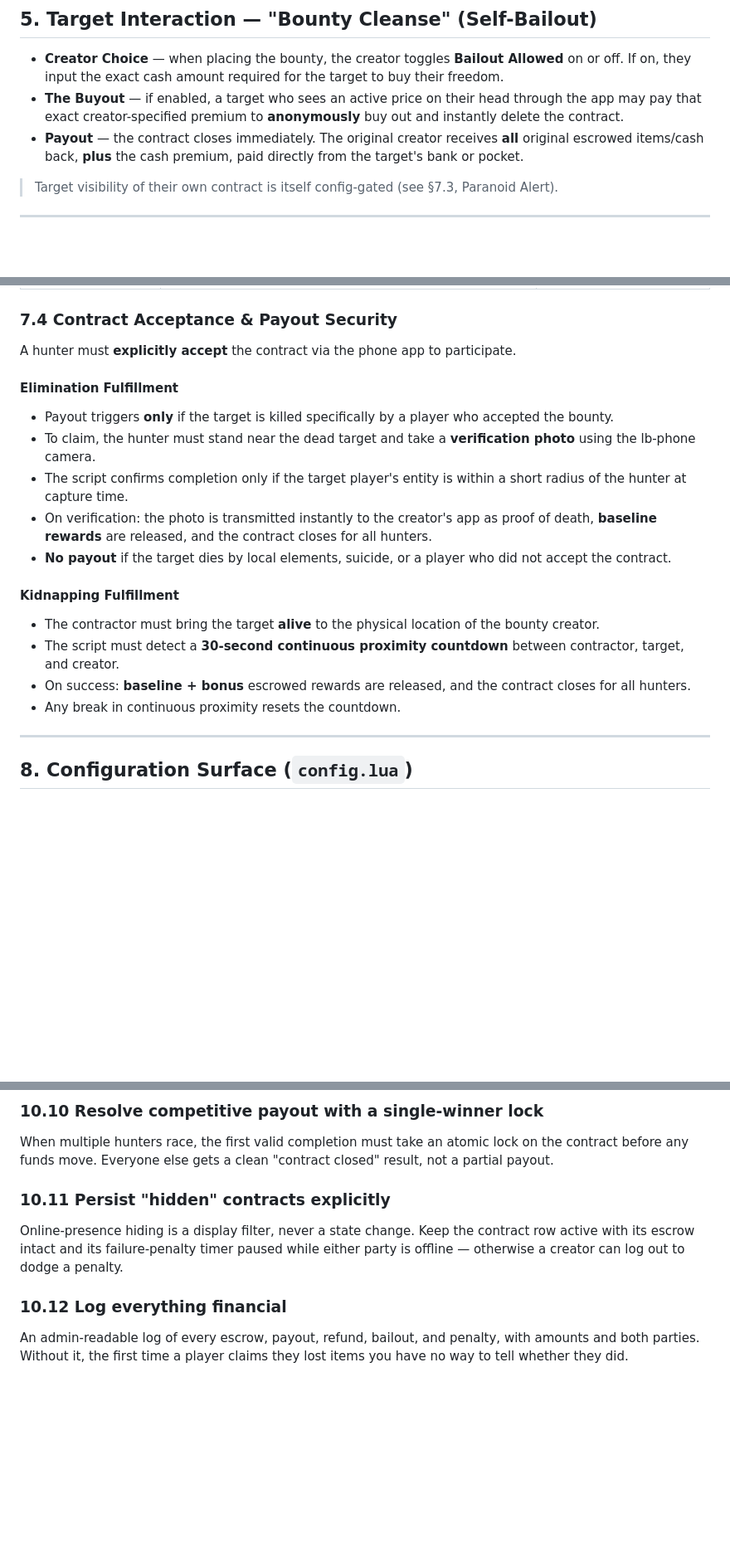
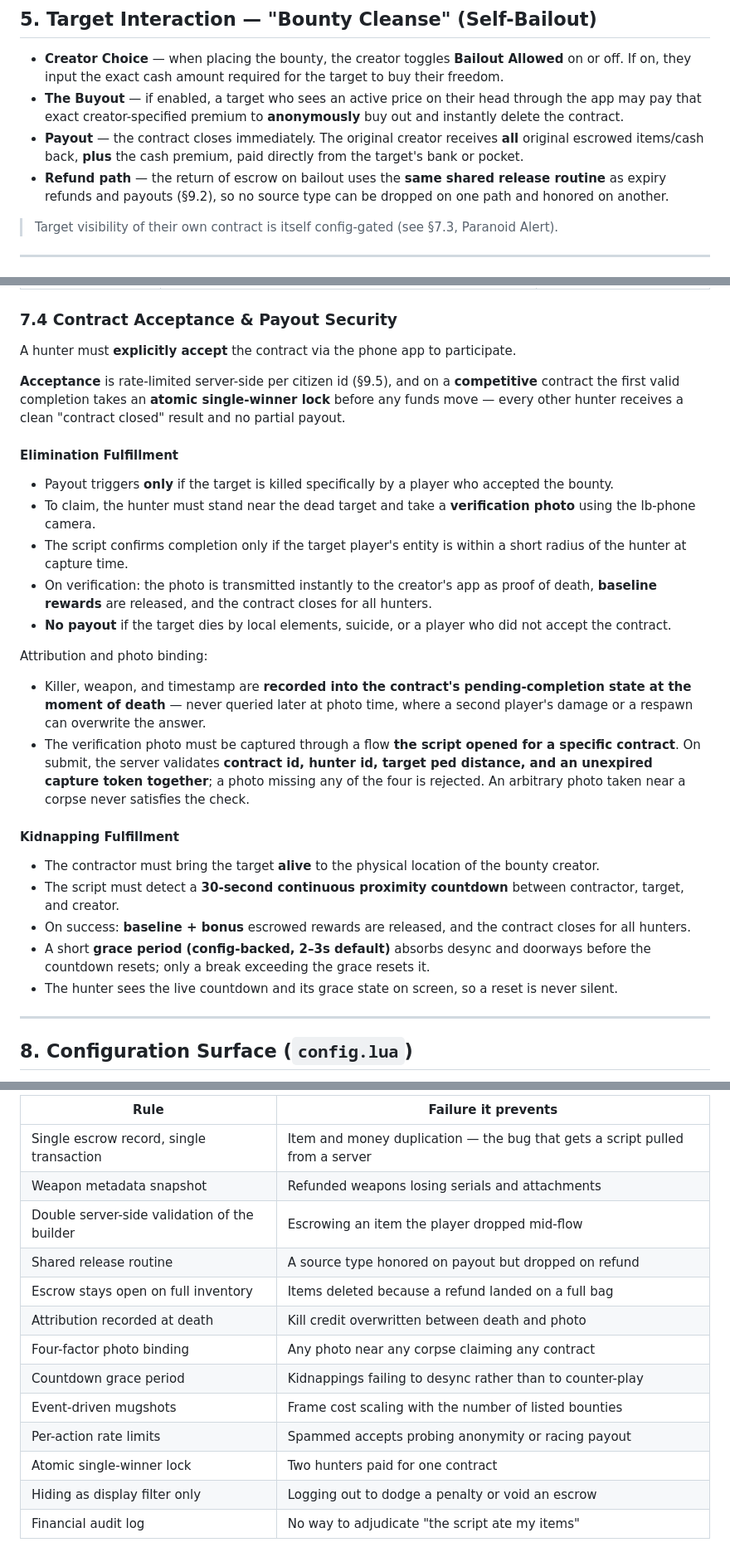
Before and after one commit to XxNightLordxX/bounty, a Markdown page: docs/bounty-hunter-app-spec.md, 3 parts joined by grey strips. Shown at 83% size. Rendered like a GitHub page; blank space fills up the shorter version.

```diff
--- a/docs/bounty-hunter-app-spec.md
+++ b/docs/bounty-hunter-app-spec.md
@@ -100,6 +110,7 @@ An anonymity system governed by server configuration.
 - **Creator Choice** — when placing the bounty, the creator toggles **Bailout Allowed** on or off. If on, they input the exact cash amount required for the target to buy their freedom.
 - **The Buyout** — if enabled, a target who sees an active price on their head through the app may pay that exact creator-specified premium to **anonymously** buy out and instantly delete the contract.
 - **Payout** — the contract closes immediately. The original creator receives **all** original escrowed items/cash back, **plus** the cash premium, paid directly from the target's bank or pocket.
+- **Refund path** — the return of escrow on bailout uses the **same shared release routine** as expiry refunds and payouts (§9.2), so no source type can be dropped on one path and honored on another.
 
 > Target visibility of their own contract is itself config-gated (see §7.3, Paranoid Alert).
 
@@ -144,6 +159,8 @@ Each bounty listing features a dynamic, **real-time mugshot** of the target. If
 
 A hunter must **explicitly accept** the contract via the phone app to participate.
 
+**Acceptance** is rate-limited server-side per citizen id (§9.5), and on a **competitive** contract the first valid completion takes an **atomic single-winner lock** before any funds move — every other hunter receives a clean "contract closed" result and no partial payout.
+
 #### Elimination Fulfillment
 - Payout triggers **only** if the target is killed specifically by a player who accepted the bounty.
 - To claim, the hunter must stand near the dead target and take a **verification photo** using the lb-phone camera.
@@ -151,11 +168,17 @@ A hunter must **explicitly accept** the contract via the phone app to participat
 - On verification: the photo is transmitted instantly to the creator's app as proof of death, **baseline rewards** are released, and the contract closes for all hunters.
 - **No payout** if the target dies by local elements, suicide, or a player who did not accept the contract.
 
+Attribution and photo binding:
+
+- Killer, weapon, and timestamp are **recorded into the contract's pending-completion state at the moment of death** — never queried later at photo time, where a second player's damage or a respawn can overwrite the answer.
+- The verification photo must be captured through a flow **the script opened for a specific contract**. On submit, the server validates **contract id, hunter id, target ped distance, and an unexpired capture token together**; a photo missing any of the four is rejected. An arbitrary photo taken near a corpse never satisfies the check.
+
 #### Kidnapping Fulfillment
 - The contractor must bring the target **alive** to the physical location of the bounty creator.
 - The script must detect a **30-second continuous proximity countdown** between contractor, target, and creator.
 - On success: **baseline + bonus** escrowed rewards are released, and the contract closes for all hunters.
-- Any break in continuous proximity resets the countdown.
+- A short **grace period (config-backed, 2–3s default)** absorbs desync and doorways before the countdown resets; only a break exceeding the grace resets it.
+- The hunter sees the live countdown and its grace state on screen, so a reset is never silent.
 
 ---
 
@@ -221,9 +244,16 @@ Contract creation, acceptance, bailout, and informant purchases should each carr
 
-### 10.10 Resolve competitive payout with a single-winner lock
-When multiple hunters race, the first valid completion must take an atomic lock on the contract before any funds move. Everyone else gets a clean "contract closed" result, not a partial payout.
-
-### 10.11 Persist "hidden" contracts explicitly
-Online-presence hiding is a display filter, never a state change. Keep the contract row active with its escrow intact and its failure-penalty timer paused while either party is offline — otherwise a creator can log out to dodge a penalty.
-
-### 10.12 Log everything financial
-An admin-readable log of every escrow, payout, refund, bailout, and penalty, with amounts and both parties. Without it, the first time a player claims they lost items you have no way to tell whether they did.
+| Rule | Failure it prevents |
+|---|---|
+| Single escrow record, single transaction | Item and money duplication — the bug that gets a script pulled from a server |
+| Weapon metadata snapshot | Refunded weapons losing serials and attachments |
+| Double server-side validation of the builder | Escrowing an item the player dropped mid-flow |
+| Shared release routine | A source type honored on payout but dropped on refund |
+| Escrow stays open on full inventory | Items deleted because a refund landed on a full bag |
+| Attribution recorded at death | Kill credit overwritten between death and photo |
+| Four-factor photo binding | Any photo near any corpse claiming any contract |
+| Countdown grace period | Kidnappings failing to desync rather than to counter-play |
+| Event-driven mugshots | Frame cost scaling with the number of listed bounties |
+| Per-action rate limits | Spammed accepts probing anonymity or racing payout |
+| Atomic single-winner lock | Two hunters paid for one contract |
+| Hiding as display filter only | Logging out to dodge a penalty or void an escrow |
+| Financial audit log | No way to adjudicate "the script ate my items" |
```
Also changed, not shown: other parts of docs/bounty-hunter-app-spec.md (+42 -28 lines).
